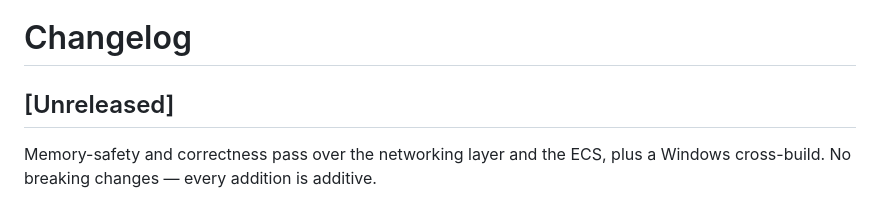
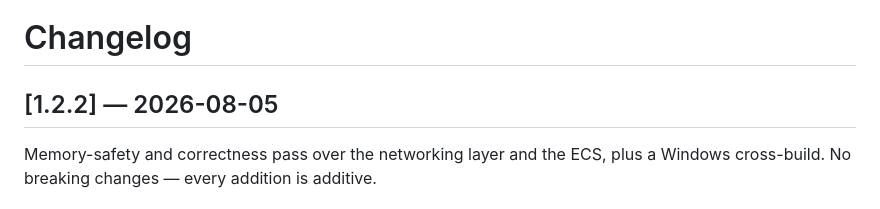
Before and after one commit to SamsWebs/storm-engine-v2, a Markdown page: CHANGELOG.md, the part around the change. Rendered like a GitHub page.

Commit message:
Update CHANGELOG for version 1.2.2 release
Updated changelog to reflect version 1.2.2 release with details.

```diff
--- a/CHANGELOG.md
+++ b/CHANGELOG.md
@@ -1,6 +1,6 @@
 # Changelog
 
-## [Unreleased]
+##  [1.2.2] — 2026-08-05
 
 Memory-safety and correctness pass over the networking layer and the ECS, plus a Windows cross-build. No breaking changes — every addition is additive.
 
```
